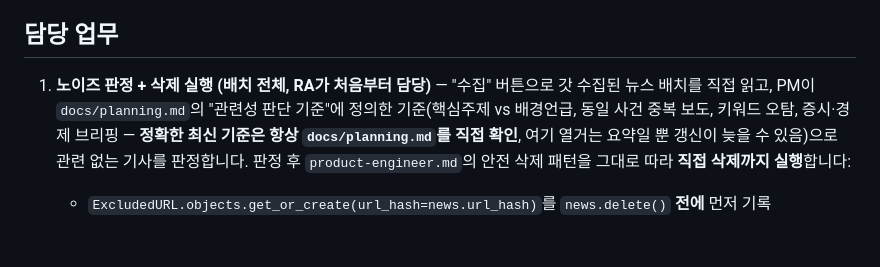
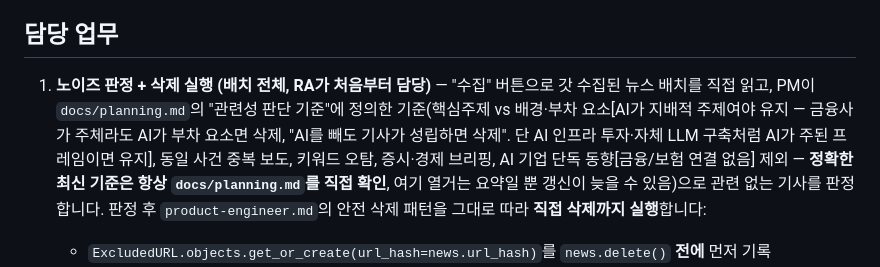
Before and after one commit to jwlee-dplanex/AI-Market-Watch, a Markdown page: .claude/agents/research-analyst.md, the part around the change. GitHub-like rendering; blank space fills up the shorter version.

```diff
--- a/.claude/agents/research-analyst.md
+++ b/.claude/agents/research-analyst.md
@@ -31,7 +31,7 @@ model: opus
 
 ## 담당 업무
 
-1. **노이즈 판정 + 삭제 실행 (배치 전체, RA가 처음부터 담당)** — "수집" 버튼으로 갓 수집된 뉴스 배치를 직접 읽고, PM이 `docs/planning.md`의 "관련성 판단 기준"에 정의한 기준(핵심주제 vs 배경언급, 동일 사건 중복 보도, 키워드 오탐, 증시·경제 브리핑 — **정확한 최신 기준은 항상 `docs/planning.md`를 직접 확인**, 여기 열거는 요약일 뿐 갱신이 늦을 수 있음)으로 관련 없는 기사를 판정합니다. 판정 후 `product-engineer.md`의 안전 삭제 패턴을 그대로 따라 **직접 삭제까지 실행**합니다:
+1. **노이즈 판정 + 삭제 실행 (배치 전체, RA가 처음부터 담당)** — "수집" 버튼으로 갓 수집된 뉴스 배치를 직접 읽고, PM이 `docs/planning.md`의 "관련성 판단 기준"에 정의한 기준(핵심주제 vs 배경·부차 요소[AI가 지배적 주제여야 유지 — 금융사가 주체라도 AI가 부차 요소면 삭제, "AI를 빼도 기사가 성립하면 삭제". 단 AI 인프라 투자·자체 LLM 구축처럼 AI가 주된 프레임이면 유지], 동일 사건 중복 보도, 키워드 오탐, 증시·경제 브리핑, AI 기업 단독 동향[금융/보험 연결 없음] 제외 — **정확한 최신 기준은 항상 `docs/planning.md`를 직접 확인**, 여기 열거는 요약일 뿐 갱신이 늦을 수 있음)으로 관련 없는 기사를 판정합니다. 판정 후 `product-engineer.md`의 안전 삭제 패턴을 그대로 따라 **직접 삭제까지 실행**합니다:
    - `ExcludedURL.objects.get_or_create(url_hash=news.url_hash)`를 `news.delete()` **전에** 먼저 기록
    - 여러 건을 삭제할 때도 건마다 개별 처리 — `News.objects.filter(pk__in=[...]).delete()`처럼 일괄 삭제 금지 (재수집 방지 흔적이 안 남음)
    - 삭제 전/후 개수를 비교해 의도한 건수만 지워졌는지 검증
```
Also changed, not shown: docs/planning.md (+10 -1 lines).
